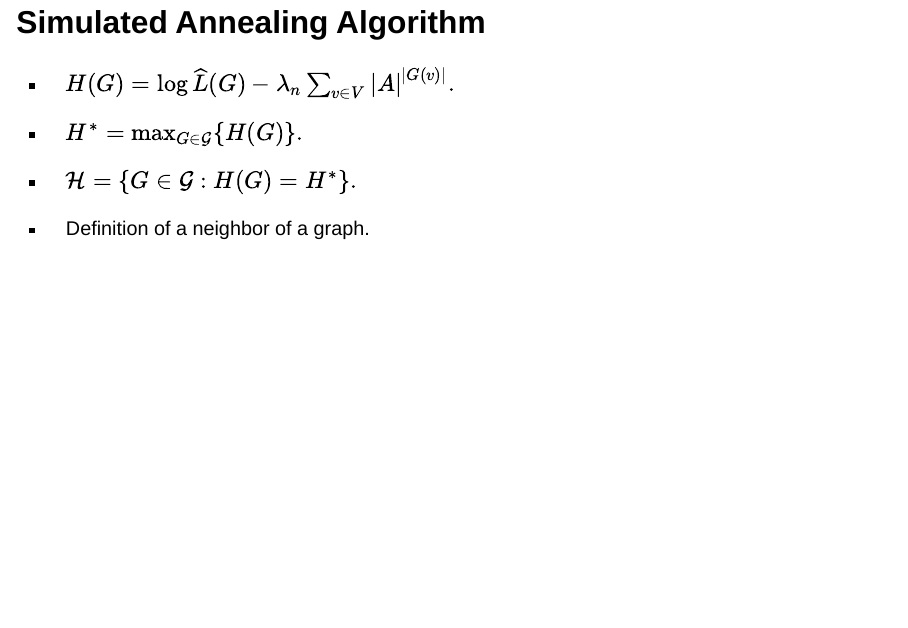
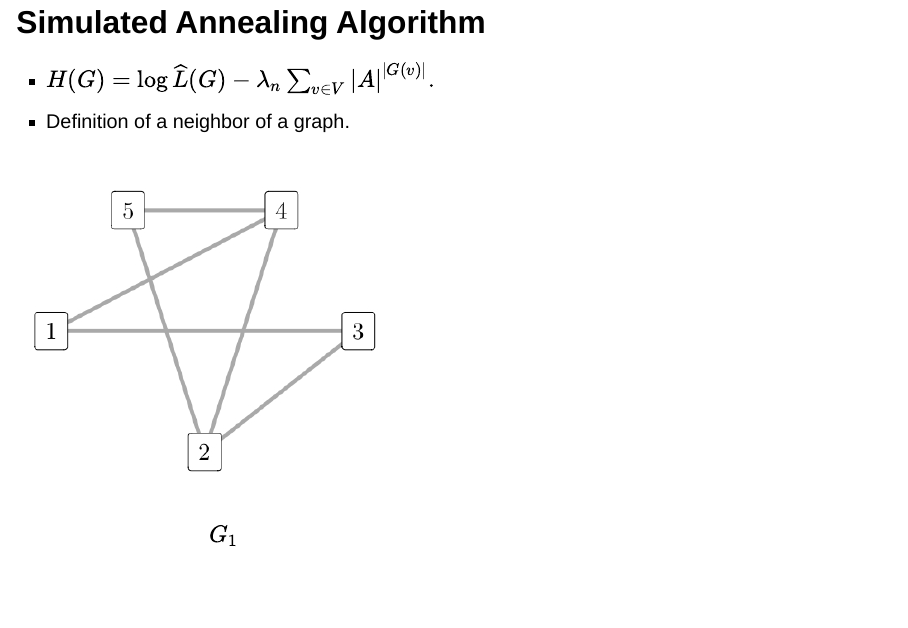
Before and after one commit to magnotairone/phd_slides_presentation, a Quarto document (index.qmd): page 19 of 65 before the commit and page 19 of 64 after it. Rendered offline with R 4.5, knitr and Pandoc in place of Quarto, with nearby package versions; drawn as Slidy slides in place of the format the file asks for; some code elsewhere in the file could not run offline.

Commit message:
really final commit

```diff
--- a/index.qmd
+++ b/index.qmd
@@ -724,9 +724,9 @@ $$\widehat G = \arg\max_{G \:\in\: \mathcal{G}} H(G).$$
 
 - $H(G) = \log \widehat L(G) - \lambda_n \sum_{v \in V} |A|^{|G(v)|}.$
 
-- $H^* = \max_{G \in \mathcal{G}} \{H(G)\}.$
+<!-- - $H^* = \max_{G \in \mathcal{G}} \{H(G)\}.$ -->
 
-- $\mathcal{H} = \{G \in \mathcal{G} : H(G) = H^*\}.$
+<!-- - $\mathcal{H} = \{G \in \mathcal{G} : H(G) = H^*\}.$ -->
 
 - Definition of a neighbor of a graph.
 
```
Also changed, not shown: docs/search.json, 7 other files.
